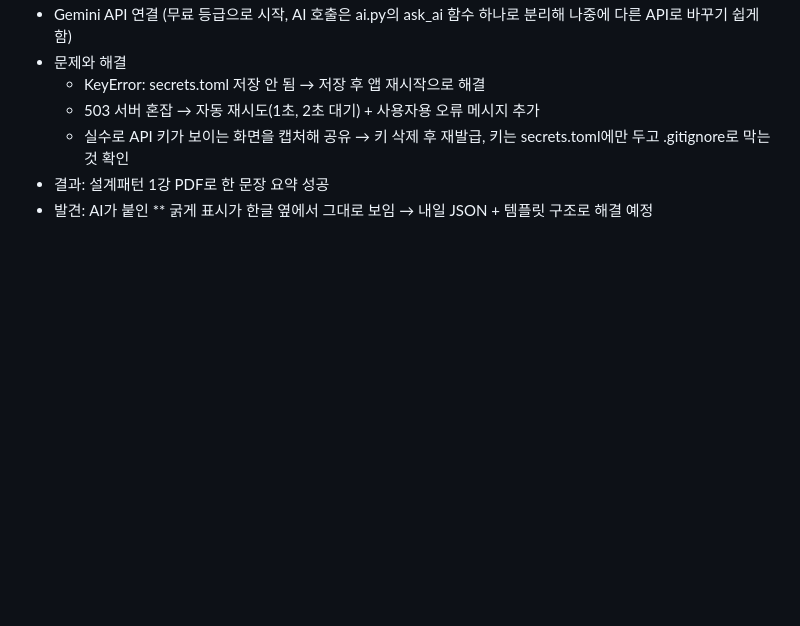
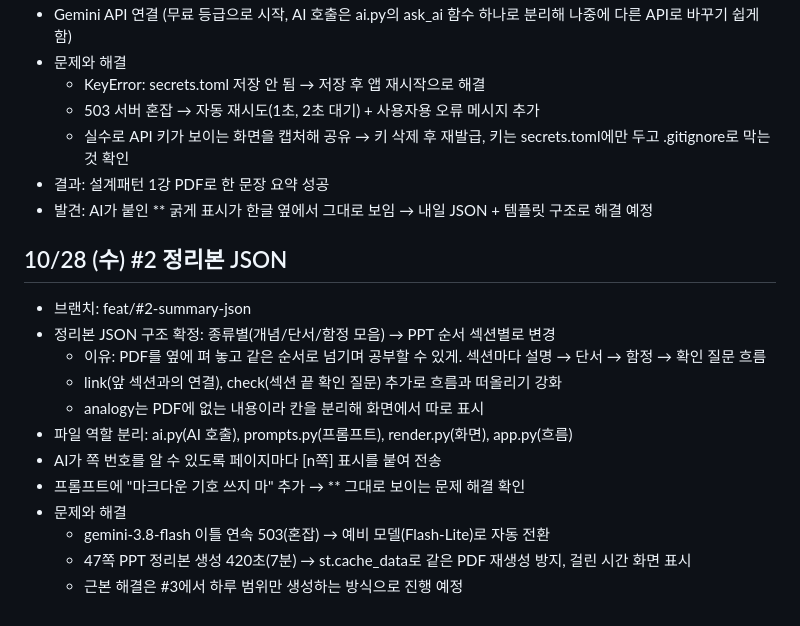
Before and after one commit to rlagkdms11/study-buddy, a Markdown page: docs/devlog.md, the part around the change. GitHub-like rendering; blank space fills up the shorter version.

Commit message:
docs: 10/28 정리본 JSON 작업 기록

```diff
--- a/docs/devlog.md
+++ b/docs/devlog.md
@@ -55,3 +55,17 @@
   - 실수로 API 키가 보이는 화면을 캡처해 공유 → 키 삭제 후 재발급, 키는 secrets.toml에만 두고 .gitignore로 막는 것 확인
 - 결과: 설계패턴 1강 PDF로 한 문장 요약 성공
 - 발견: AI가 붙인 ** 굵게 표시가 한글 옆에서 그대로 보임 → 내일 JSON + 템플릿 구조로 해결 예정
+
+## 10/28 (수) #2 정리본 JSON
+- 브랜치: feat/#2-summary-json
+- 정리본 JSON 구조 확정: 종류별(개념/단서/함정 모음) → PPT 순서 섹션별로 변경
+  - 이유: PDF를 옆에 펴 놓고 같은 순서로 넘기며 공부할 수 있게. 섹션마다 설명 → 단서 → 함정 → 확인 질문 흐름
+  - link(앞 섹션과의 연결), check(섹션 끝 확인 질문) 추가로 흐름과 떠올리기 강화
+  - analogy는 PDF에 없는 내용이라 칸을 분리해 화면에서 따로 표시
+- 파일 역할 분리: ai.py(AI 호출), prompts.py(프롬프트), render.py(화면), app.py(흐름)
+- AI가 쪽 번호를 알 수 있도록 페이지마다 [n쪽] 표시를 붙여 전송
+- 프롬프트에 "마크다운 기호 쓰지 마" 추가 → ** 그대로 보이는 문제 해결 확인
+- 문제와 해결
+  - gemini-3.8-flash 이틀 연속 503(혼잡) → 예비 모델(Flash-Lite)로 자동 전환
+  - 47쪽 PPT 정리본 생성 420초(7분) → st.cache_data로 같은 PDF 재생성 방지, 걸린 시간 화면 표시
+  - 근본 해결은 #3에서 하루 범위만 생성하는 방식으로 진행 예정
```
